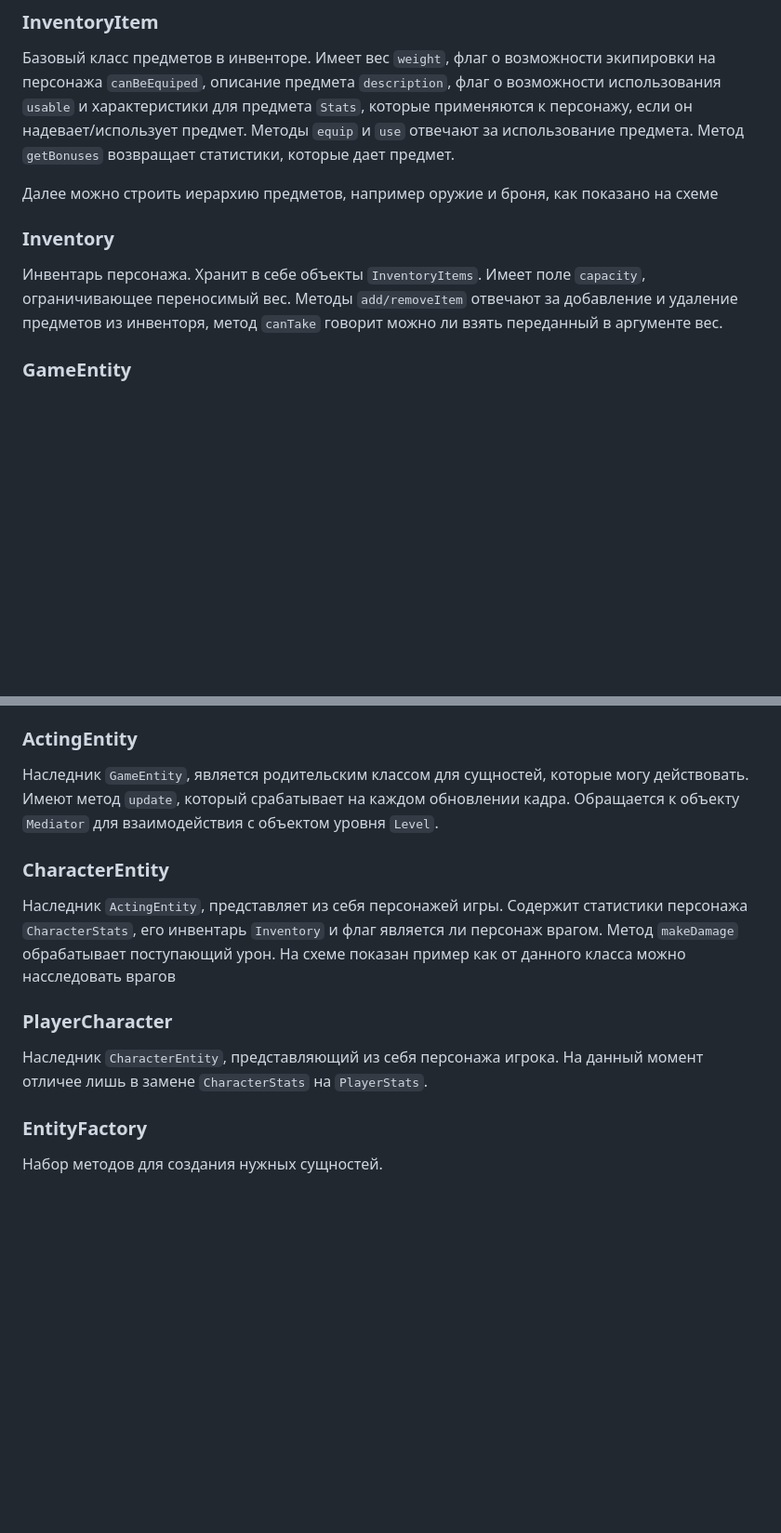
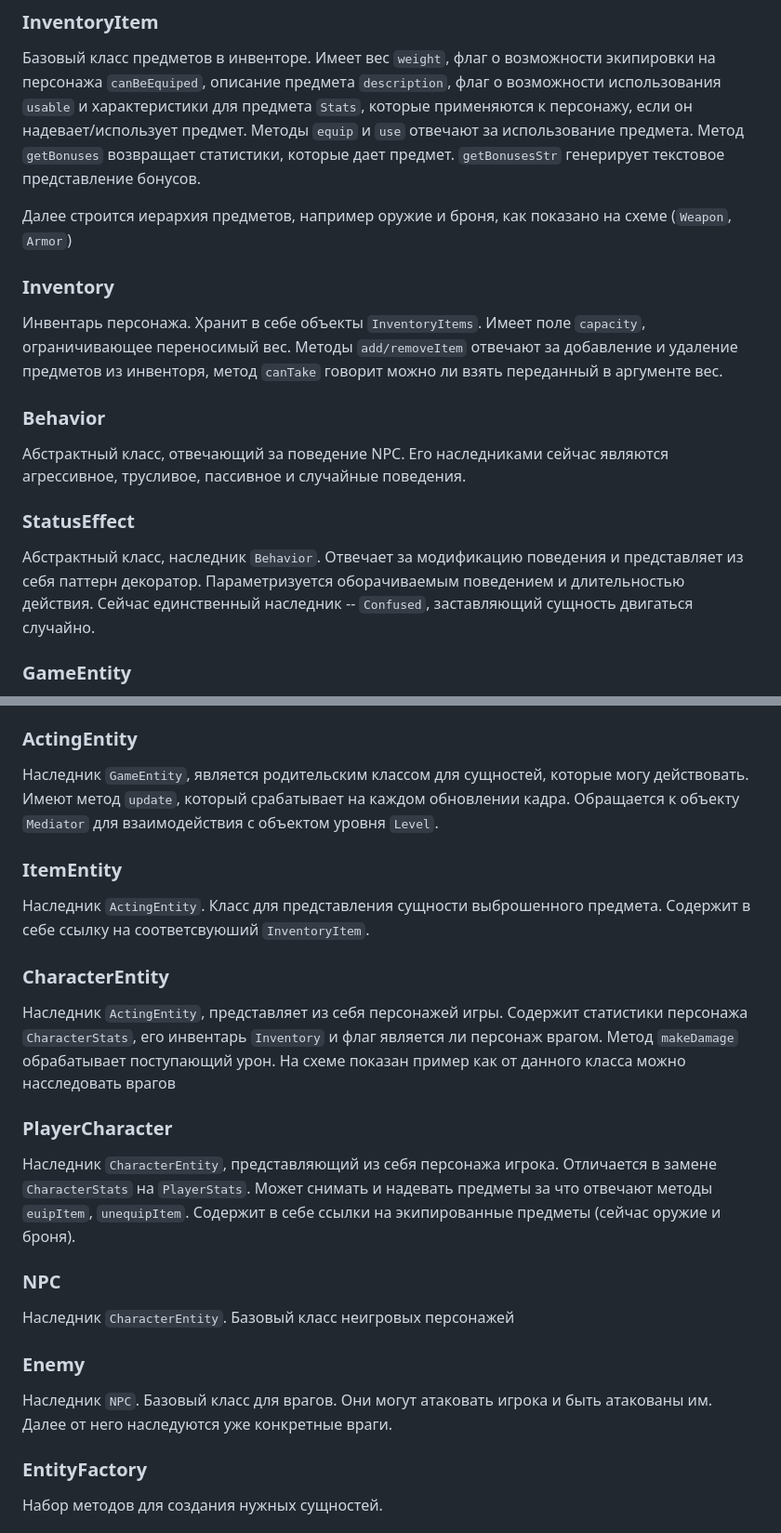
Before and after one commit to vsgol/hse-sd-3, a Markdown page: Roguelike/ARCHITECTURE.md, 2 parts joined by grey strips. Shown: that part at 93% size. Rendered like a GitHub page; blank space fills up the shorter version.

```diff
--- a/Roguelike/ARCHITECTURE.md
+++ b/Roguelike/ARCHITECTURE.md
@@ -126,14 +126,22 @@ RGB представление цвета.
 Базовый класс предметов в инвенторе. Имеет вес `weight`, флаг о возможности экипировки на персонажа `canBeEquiped`,
 описание предмета `description`, флаг о возможности использования `usable` и характеристики для предмета `Stats`,
 которые применяются к персонажу, если он надевает/использует предмет. Методы `equip` и `use` отвечают за использование предмета.
-Метод `getBonuses` возвращает статистики, которые дает предмет.
+Метод `getBonuses` возвращает статистики, которые дает предмет. `getBonusesStr` генерирует текстовое представление бонусов.
 
-Далее можно строить иерархию предметов, например оружие и броня, как показано на схеме
+Далее строится иерархия предметов, например оружие и броня, как показано на схеме (`Weapon`, `Armor`)
 
 ### Inventory
 Инвентарь персонажа. Хранит в себе объекты `InventoryItems`. Имеет поле `capacity`, ограничивающее переносимый вес.
 Методы `add/removeItem` отвечают за добавление и удаление предметов из инвенторя, метод `canTake` говорит можно ли взять
 переданный в аргументе вес.
+
+### Behavior
+Абстрактный класс, отвечающий за поведение NPC. Его наследниками сейчас являются агрессивное, трусливое, пассивное и случайные поведения.
+
+### StatusEffect
+Абстрактный класс, наследник `Behavior`. Отвечает за модификацию поведения и представляет из себя паттерн декоратор.
+Параметризуется оборачиваемым поведением и длительностью действия. Сейчас единственный наследник -- `Confused`, заставляющий
+сущность двигаться случайно.
 
 ### GameEntity
 Родительский класс всех игровых сущностей (персонажей, элементов карты, предметов). Содержит поля координат `x/yCoord`,
@@ -150,14 +158,26 @@ RGB представление цвета.
 Наследник `GameEntity`, является родительским классом для сущностей, которые могу действовать. Имеют метод `update`,
 который срабатывает на каждом обновлении кадра. Обращается к объекту `Mediator` для взаимодействия с объектом уровня `Level`.
 
+### ItemEntity
+Наследник `ActingEntity`. Класс для представления сущности выброшенного предмета. Содержит в себе ссылку на соответсвуюший
+`InventoryItem`.
+
 ### CharacterEntity
 Наследник `ActingEntity`, представляет из себя персонажей игры. Содержит статистики персонажа `CharacterStats`,
 его инвентарь `Inventory` и флаг является ли персонаж врагом. Метод `makeDamage` обрабатывает поступающий урон.
 На схеме показан пример как от данного класса можно насследовать врагов
 
 ### PlayerCharacter
-Наследник `CharacterEntity`, представляющий из себя персонажа игрока. На данный момент отличее лишь в замене `CharacterStats`
-на `PlayerStats`.
+Наследник `CharacterEntity`, представляющий из себя персонажа игрока. Отличается в замене `CharacterStats`
+на `PlayerStats`.  Может снимать и надевать предметы за что отвечают методы `euipItem`, `unequipItem`.
+Содержит в себе ссылки на экипированные предметы (сейчас оружие и броня).
+
+### NPC
+Наследник `CharacterEntity`. Базовый класс неигровых персонажей
+
+### Enemy
+Наследник `NPC`. Базовый класс для врагов. Они могут атаковать игрока и быть атакованы им. Далее от него наследуются уже
+конкретные враги.
 
 ### EntityFactory
 Набор методов для создания нужных сущностей.
```
Also changed, not shown: other parts of Roguelike/ARCHITECTURE.md (+20 -4 lines), Roguelike/images/classes.jpg.
